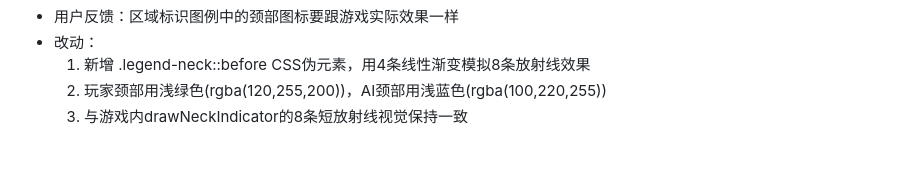
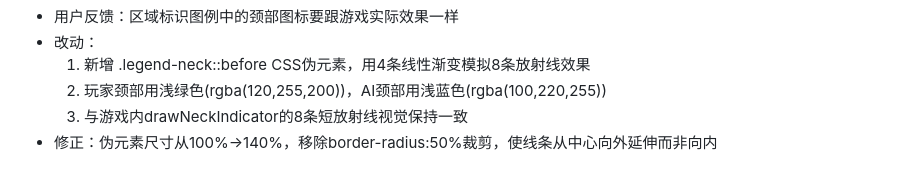
Before and after one commit to likaihaha/SnakeWorm, a Markdown page: .workbuddy/memory/2026-04-27.md, the part around the change. GitHub-like rendering.

Commit message:
更新memory：v0.59-fix图例放射线方向修正

```diff
--- a/.workbuddy/memory/2026-04-27.md
+++ b/.workbuddy/memory/2026-04-27.md
@@ -96,3 +96,4 @@
   1. 新增 .legend-neck::before CSS伪元素，用4条线性渐变模拟8条放射线效果
   2. 玩家颈部用浅绿色(rgba(120,255,200))，AI颈部用浅蓝色(rgba(100,220,255))
   3. 与游戏内drawNeckIndicator的8条短放射线视觉保持一致
+- 修正：伪元素尺寸从100%→140%，移除border-radius:50%裁剪，使线条从中心向外延伸而非向内
```
